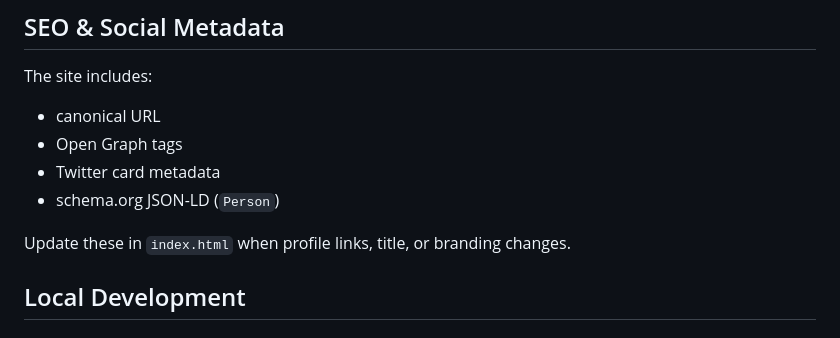
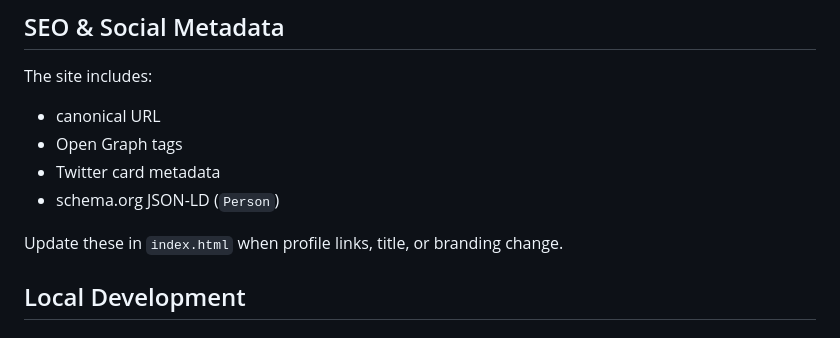
Before and after one commit to AdilShamim8/AdilShamim8.github.io, a Markdown page: README.md, the part around the change. Drawn GitHub-style.

```diff
--- a/README.md
+++ b/README.md
@@ -83,7 +83,7 @@ The site includes:
 - Twitter card metadata
 - schema.org JSON-LD (`Person`)
 
-Update these in `index.html` when profile links, title, or branding changes.
+Update these in `index.html` when profile links, title, or branding change.
 
 ## Local Development
 
```
